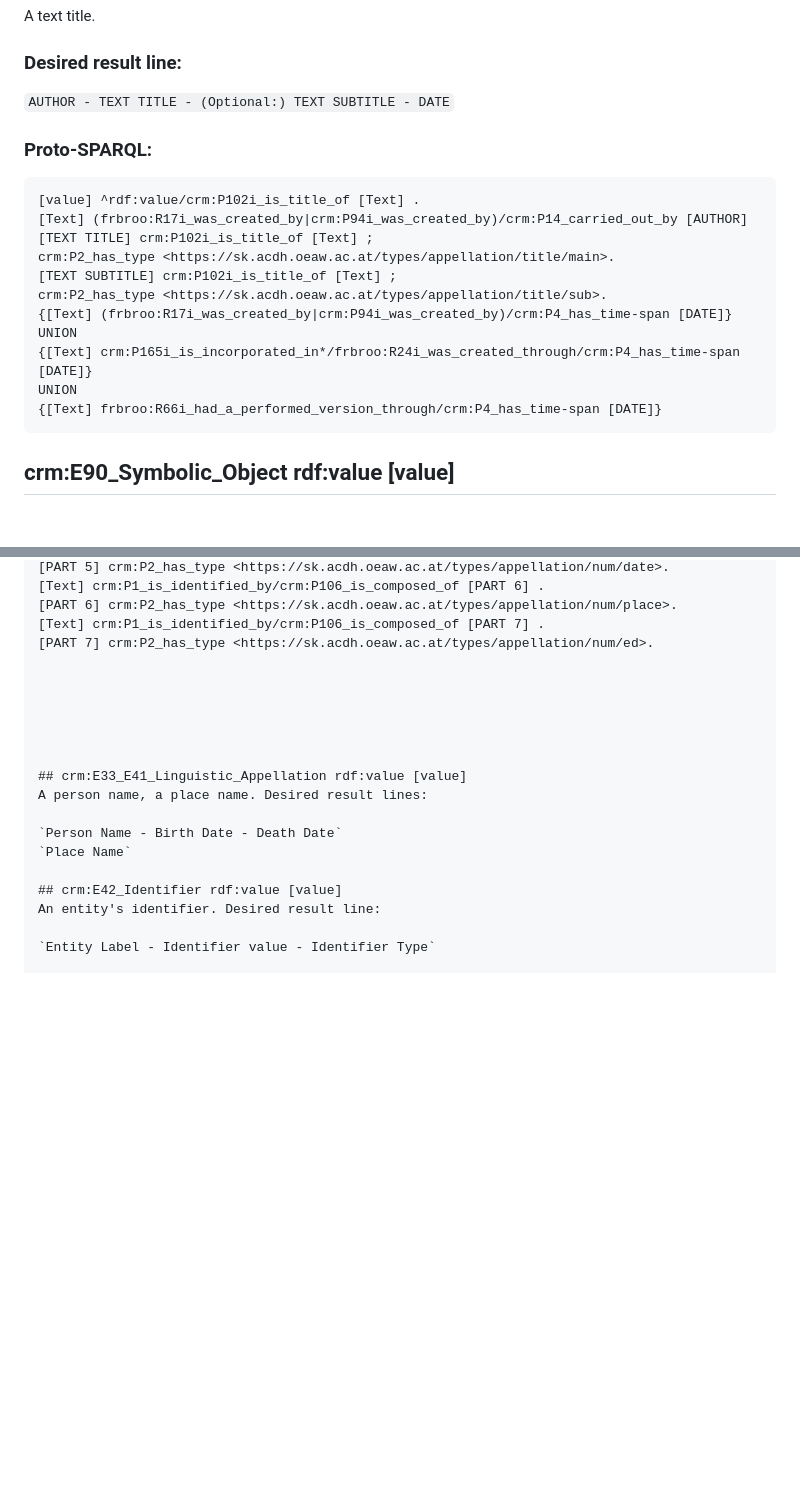
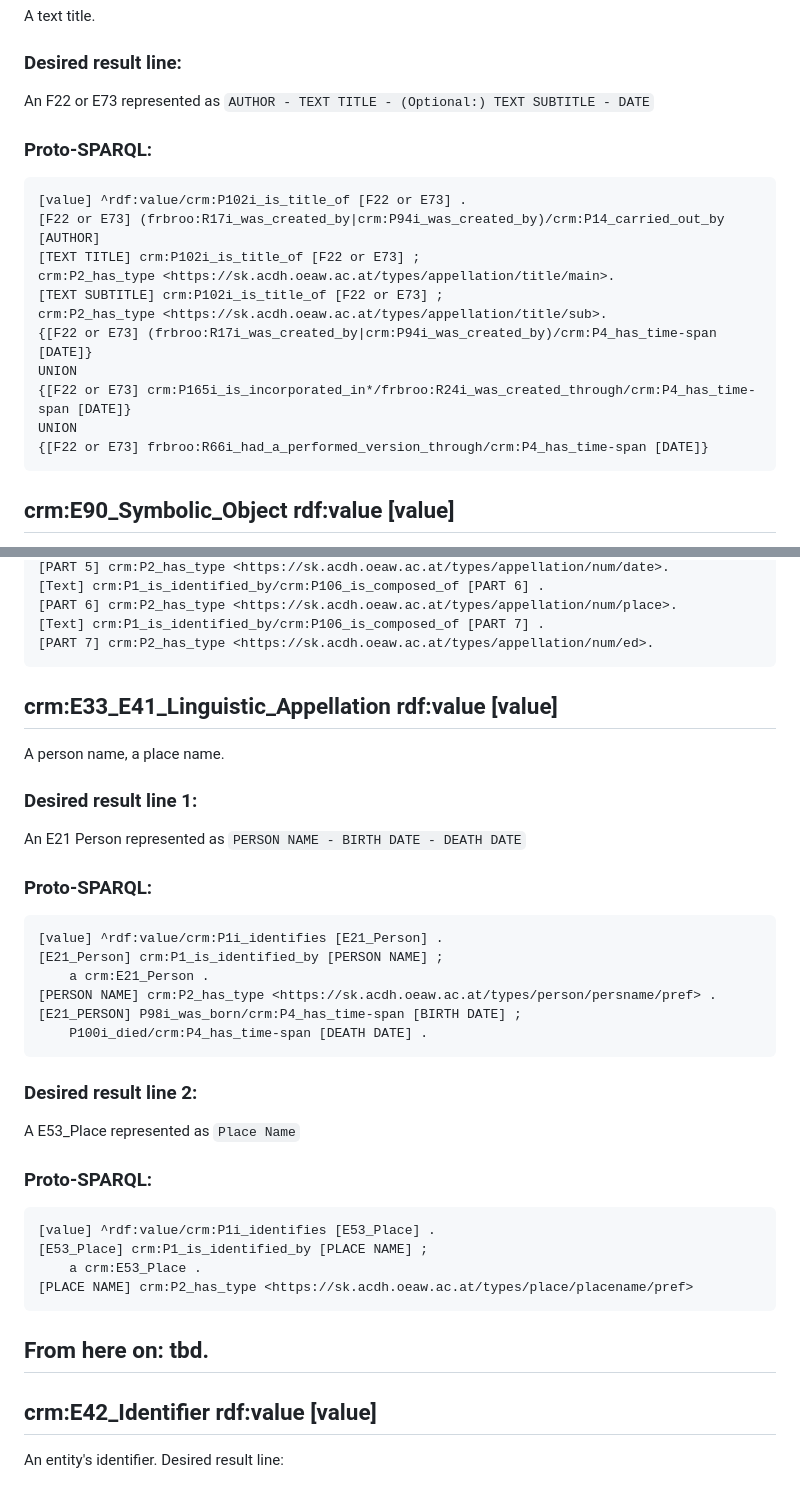
Before and after one commit to semantic-kraus/sk_general, a Markdown page: SPARQL_queries/SPARQL_4_Search.md, 2 parts joined by grey strips. Rendered like a GitHub page; blank space fills up the shorter version.

````diff
--- a/SPARQL_queries/SPARQL_4_Search.md
+++ b/SPARQL_queries/SPARQL_4_Search.md
@@ -7,21 +7,21 @@ Paths to result values are Proto-SPARQL (meaning: need some translation to SPARQ
 ## crm:E35_Title rdf:value [value]
 A text title.
 ### Desired result line:
-`AUTHOR - TEXT TITLE - (Optional:) TEXT SUBTITLE - DATE`
+An F22 or E73 represented as `AUTHOR - TEXT TITLE - (Optional:) TEXT SUBTITLE - DATE`
 
 ### Proto-SPARQL:
 ```
-[value] ^rdf:value/crm:P102i_is_title_of [Text] .
-[Text] (frbroo:R17i_was_created_by|crm:P94i_was_created_by)/crm:P14_carried_out_by [AUTHOR]
-[TEXT TITLE] crm:P102i_is_title_of [Text] ;
+[value] ^rdf:value/crm:P102i_is_title_of [F22 or E73] .
+[F22 or E73] (frbroo:R17i_was_created_by|crm:P94i_was_created_by)/crm:P14_carried_out_by [AUTHOR]
+[TEXT TITLE] crm:P102i_is_title_of [F22 or E73] ;
 crm:P2_has_type <https://sk.acdh.oeaw.ac.at/types/appellation/title/main>.
-[TEXT SUBTITLE] crm:P102i_is_title_of [Text] ;
+[TEXT SUBTITLE] crm:P102i_is_title_of [F22 or E73] ;
 crm:P2_has_type <https://sk.acdh.oeaw.ac.at/types/appellation/title/sub>.
-{[Text] (frbroo:R17i_was_created_by|crm:P94i_was_created_by)/crm:P4_has_time-span [DATE]}
+{[F22 or E73] (frbroo:R17i_was_created_by|crm:P94i_was_created_by)/crm:P4_has_time-span [DATE]}
 UNION
-{[Text] crm:P165i_is_incorporated_in*/frbroo:R24i_was_created_through/crm:P4_has_time-span [DATE]}
+{[F22 or E73] crm:P165i_is_incorporated_in*/frbroo:R24i_was_created_through/crm:P4_has_time-span [DATE]}
 UNION
-{[Text] frbroo:R66i_had_a_performed_version_through/crm:P4_has_time-span [DATE]}
+{[F22 or E73] frbroo:R66i_had_a_performed_version_through/crm:P4_has_time-span [DATE]}
 ```
 
 ## crm:E90_Symbolic_Object rdf:value [value]
@@ -45,18 +45,32 @@ An F24 represented as `APPELLATION PART 1 - (Optional:) PART 2 - (Optional:) PAR
 [PART 6] crm:P2_has_type <https://sk.acdh.oeaw.ac.at/types/appellation/num/place>.
 [Text] crm:P1_is_identified_by/crm:P106_is_composed_of [PART 7] .
 [PART 7] crm:P2_has_type <https://sk.acdh.oeaw.ac.at/types/appellation/num/ed>.
-
-
-
-
-
+```
 
 ## crm:E33_E41_Linguistic_Appellation rdf:value [value]
-A person name, a place name. Desired result lines:
+A person name, a place name.
+### Desired result line 1:
+An E21 Person represented as `PERSON NAME - BIRTH DATE - DEATH DATE`
+### Proto-SPARQL:
+```
+[value] ^rdf:value/crm:P1i_identifies [E21_Person] .
+[E21_Person] crm:P1_is_identified_by [PERSON NAME] ;
+    a crm:E21_Person .
+[PERSON NAME] crm:P2_has_type <https://sk.acdh.oeaw.ac.at/types/person/persname/pref> .
+[E21_PERSON] P98i_was_born/crm:P4_has_time-span [BIRTH DATE] ;
+    P100i_died/crm:P4_has_time-span [DEATH DATE] .
+```
+### Desired result line 2:
+A E53_Place represented as `Place Name`
+### Proto-SPARQL:
+```
+[value] ^rdf:value/crm:P1i_identifies [E53_Place] .
+[E53_Place] crm:P1_is_identified_by [PLACE NAME] ;
+    a crm:E53_Place .
+[PLACE NAME] crm:P2_has_type <https://sk.acdh.oeaw.ac.at/types/place/placename/pref>
+```
 
-`Person Name - Birth Date - Death Date`
-`Place Name`
-
+## From here on: tbd.
 ## crm:E42_Identifier rdf:value [value]
 An entity's identifier. Desired result line:
 
````
